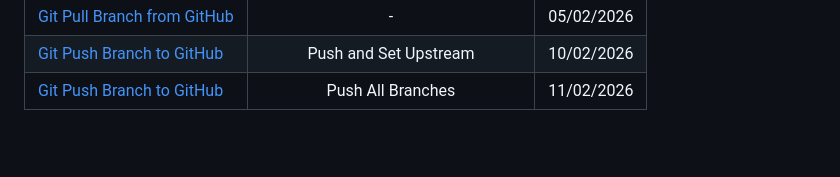
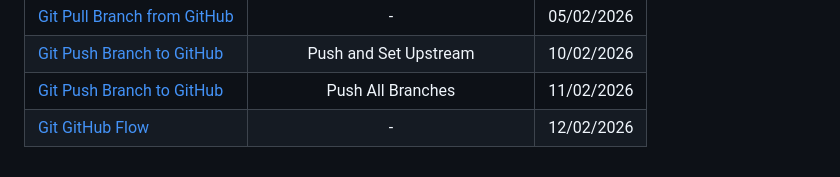
Before and after one commit to moacirsouza/estudando_git_com_o_tio_00, a Markdown page: README.md, the part around the change. GitHub-like rendering; blank space fills up the shorter version.

Commit message:
Atualiza o README.md para refletir a evolução do projeto

```diff
--- a/README.md
+++ b/README.md
@@ -42,3 +42,4 @@ para Registros de Evolução de Projetos**
 | [Git Pull Branch from GitHub](https://www.w3schools.com/git/git_branch_pull_from_remote.asp?remote=github) | - | 05/02/2026 |
 | [Git Push Branch to GitHub](https://www.w3schools.com/git/git_branch_push_to_remote.asp?remote=github) | Push and Set Upstream | 10/02/2026 |
 | [Git Push Branch to GitHub](https://www.w3schools.com/git/git_branch_push_to_remote.asp?remote=github) | Push All Branches | 11/02/2026 |
+| [Git GitHub Flow](https://www.w3schools.com/git/git_github_flow.asp?remote=github) | - | 12/02/2026 |
```
